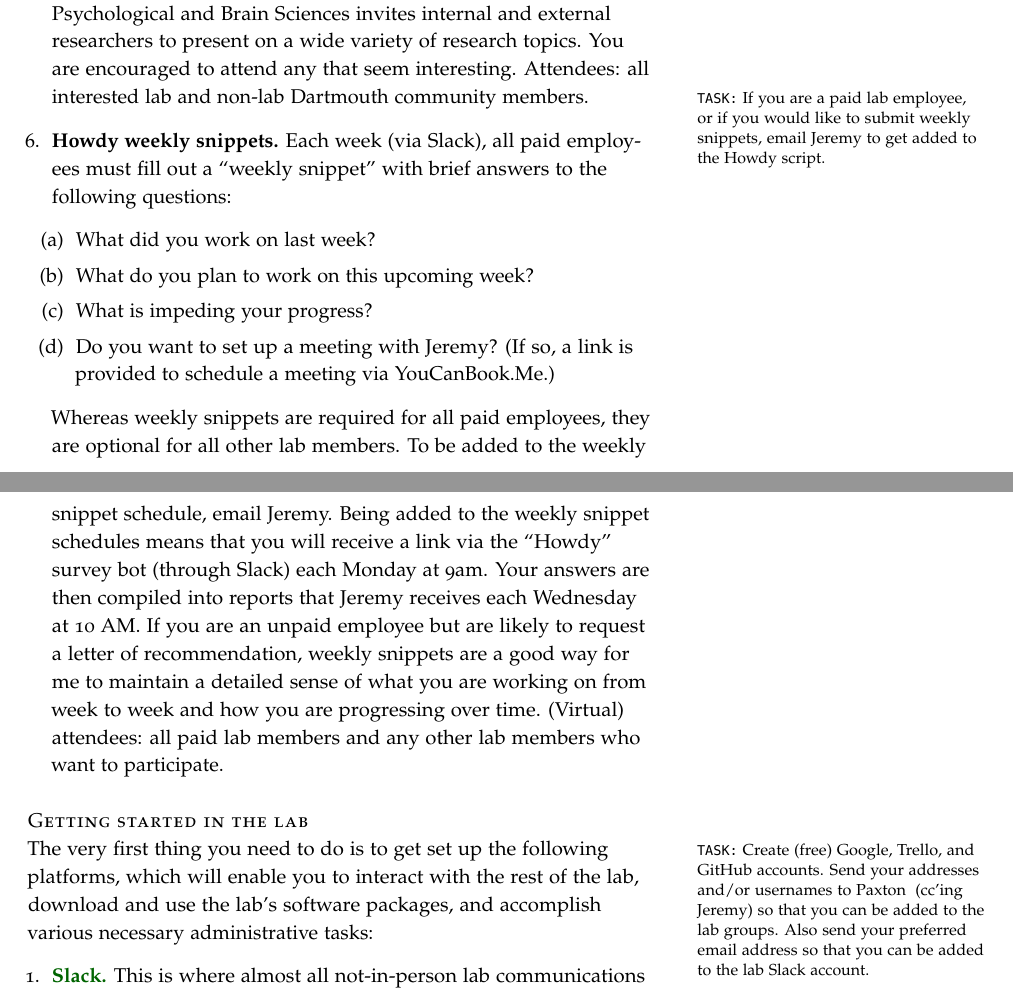
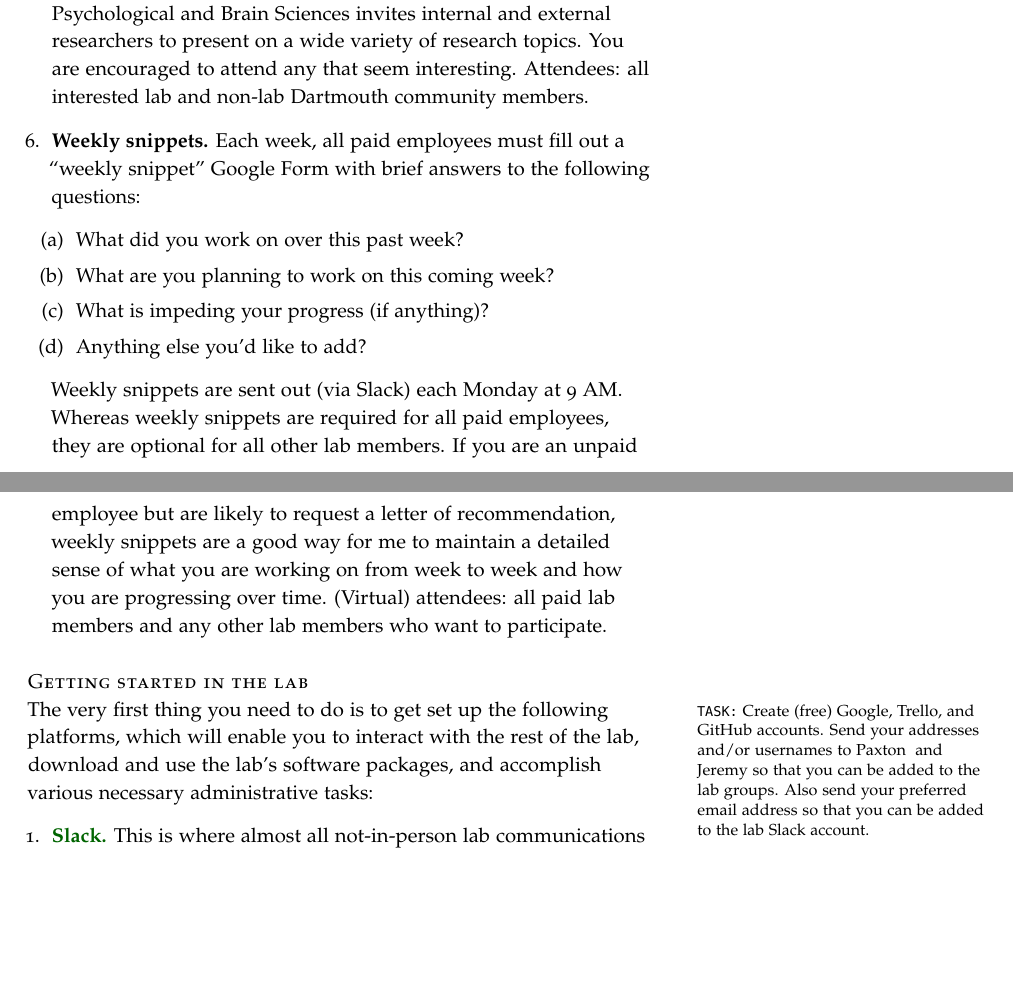
Before and after one commit to ContextLab/lab-manual, a LaTeX thesis (lab_manual.tex): two parts of pages 18 and 19 of 36, joined at a grey line, cut so that both start at the same text, the shorter picture padded with empty space. The pictures show the PDF file lab_manual.pdf that the author committed with the source.

Commit message:
removed Howdy from weekly snippet sections

```diff
--- a/lab_manual.tex
+++ b/lab_manual.tex
@@ -789,26 +789,19 @@ meetings:
     topics.  You are encouraged to attend any that seem interesting.
     Attendees: all interested lab and non-lab Dartmouth community
     members.
-    \marginnote{\texttt{TASK:} If you are a paid lab employee, or if
-      you would like to submit weekly snippets, email \director~to get
-      added to the Howdy script.}
-    \item \textbf{Howdy weekly snippets.} Each week (via Slack), all
-      paid employees must fill out a ``weekly snippet'' with brief
-      answers to the following questions:
+
+    \item \textbf{Weekly snippets.} Each week, all
+      paid employees must fill out a ``weekly snippet'' Google Form
+      with brief answers to the following questions:
       \begin{enumerate}
-      \item What did you work on last week?
-      \item What do you plan to work on this upcoming week?
-      \item What is impeding your progress?
-      \item Do you want to set up a meeting with \director?  (If so, a
-        link is provided to schedule a meeting via YouCanBook.Me.)
+      \item What did you work on over this past week?
+      \item What are you planning to work on this coming week?
+      \item What is impeding your progress (if anything)?
+      \item Anything else you'd like to add?
       \end{enumerate}
+      Weekly snippets are sent out (via Slack) each Monday at 9 AM.
       Whereas weekly snippets are required for all paid employees,
-      they are optional for all other lab members.  To be added to the
-      weekly snippet schedule, email \director.  Being added to the
-      weekly snippet schedules means that you will receive a link via
-      the ``Howdy'' survey bot (through Slack) each Monday at 9am.
-      Your answers are then compiled into reports that
-      \director~receives each Wednesday at 10 AM.  If you are an
+      they are optional for all other lab members.  If you are an
       unpaid employee but are likely to request a letter of
       recommendation, weekly snippets are a good way for me to
       maintain a detailed sense of what you are working on from week
@@ -823,7 +816,7 @@ meetings:
 \noindent
 \marginnote{\texttt{TASK:} Create (free) Google, Trello, and GitHub
   accounts.  Send your addresses and/or usernames to \coordinator~
-  (cc'ing \director) so that you can be added to the lab groups.  Also
+  and \director~so that you can be added to the lab groups.  Also
   send your preferred email address so that you can be added to the
   lab Slack account.}The very first thing you need to do is to get set
 up the following platforms, which will enable you to interact with the
```
Also changed, not shown: lab_manual.pdf, lab_manual.tex (5 more changed lines).
